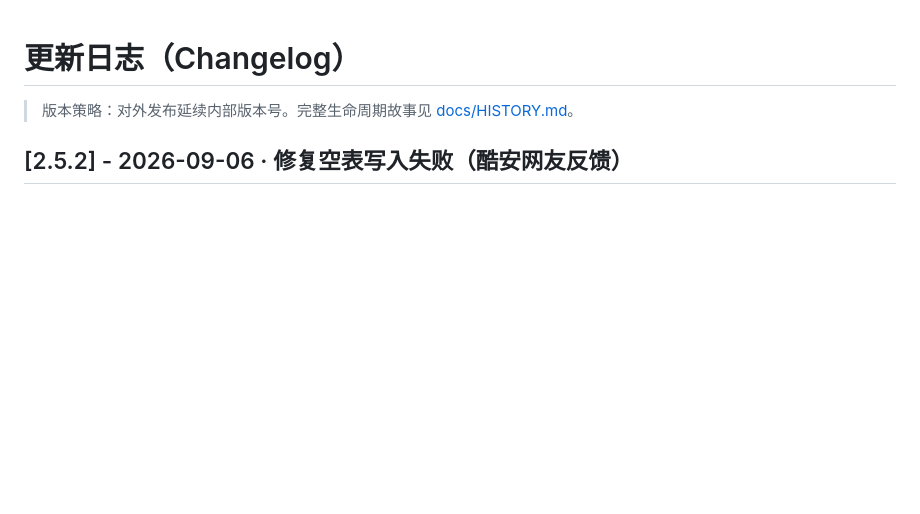
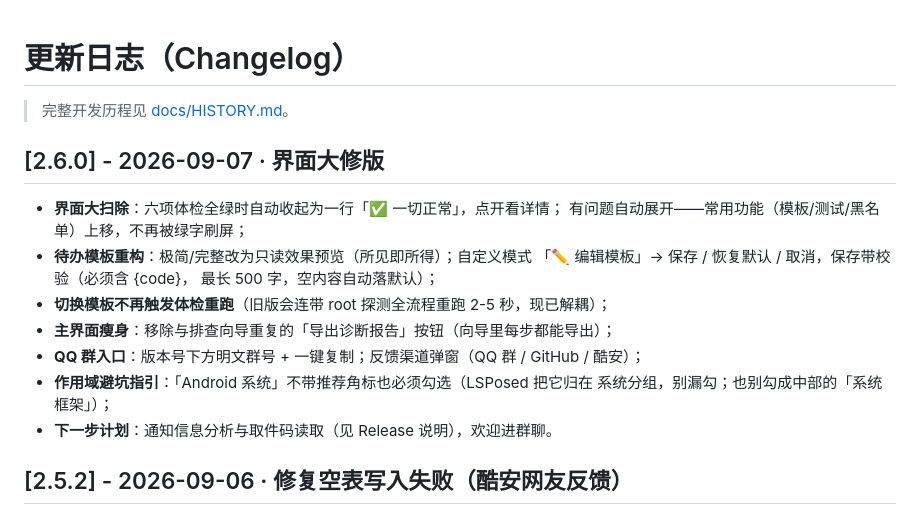
Before and after one commit to O-kai/Xiaomi-HyperOs-pickup-code-grabber, a Markdown page: CHANGELOG.md, the part around the change. Rendered like a GitHub page; blank space fills up the shorter version.

```diff
--- a/CHANGELOG.md
+++ b/CHANGELOG.md
@@ -1,6 +1,20 @@
 # 更新日志（Changelog）
 
-> 版本策略：对外发布延续内部版本号。完整生命周期故事见 [docs/HISTORY.md](docs/HISTORY.md)。
+> 完整开发历程见 [docs/HISTORY.md](docs/HISTORY.md)。
+
+## [2.6.0] - 2026-09-07 · 界面大修版
+
+- **界面大扫除**：六项体检全绿时自动收起为一行「✅ 一切正常」，点开看详情；
+  有问题自动展开——常用功能（模板/测试/黑名单）上移，不再被绿字刷屏；
+- **待办模板重构**：极简/完整改为只读效果预览（所见即所得）；自定义模式
+  「✏️ 编辑模板」→ 保存 / 恢复默认 / 取消，保存带校验（必须含 {code}，
+  最长 500 字，空内容自动落默认）；
+- **切换模板不再触发体检重跑**（旧版会连带 root 探测全流程重跑 2-5 秒，现已解耦）；
+- **主界面瘦身**：移除与排查向导重复的「导出诊断报告」按钮（向导里每步都能导出）；
+- **QQ 群入口**：版本号下方明文群号 + 一键复制；反馈渠道弹窗（QQ 群 / GitHub / 酷安）；
+- **作用域避坑指引**：「Android 系统」不带推荐角标也必须勾选（LSPosed 把它归在
+  系统分组，别漏勾；也别勾成中部的「系统框架」）；
+- **下一步计划**：通知信息分析与取件码读取（见 Release 说明），欢迎进群聊。
 
 ## [2.5.2] - 2026-09-06 · 修复空表写入失败（酷安网友反馈）
 
```
Also changed, not shown: README.md (+8 -1 lines), docs/screenshots/设置页-v2.6.0.png (added), 5 other files.
